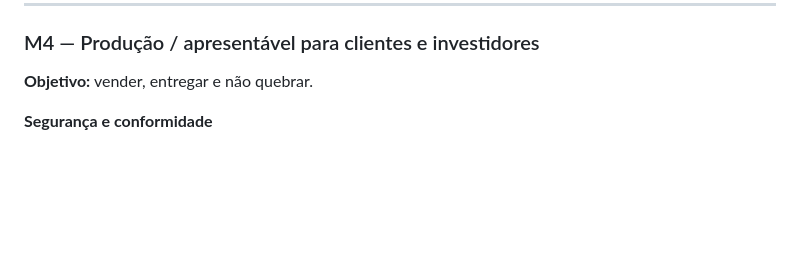
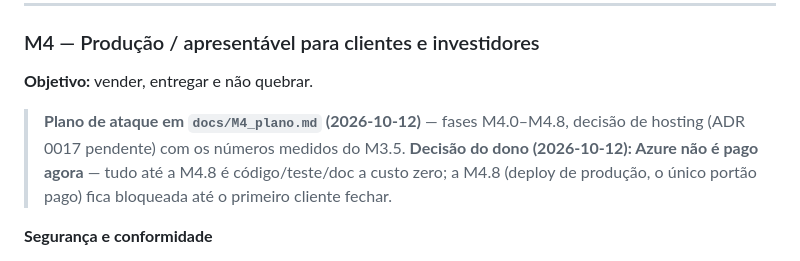
Before and after one commit to Agua-Games/Musa_app-service, a Markdown page: docs/HANDOFF.md, the part around the change. GitHub-like rendering; blank space fills up the shorter version.

Commit message:
docs(m4): attack plan — phases m4.0-m4.8, paid deploy gated on first client

```diff
--- a/docs/HANDOFF.md
+++ b/docs/HANDOFF.md
@@ -529,6 +529,12 @@ pode correr em paralelo.
 
 **Objetivo:** vender, entregar e não quebrar.
 
+> **Plano de ataque em `docs/M4_plano.md` (2026-10-12)** — fases M4.0–M4.8,
+> decisão de hosting (ADR 0017 pendente) com os números medidos do M3.5.
+> **Decisão do dono (2026-10-12): Azure não é pago agora** — tudo até a M4.8 é
+> código/teste/doc a custo zero; a M4.8 (deploy de produção, o único portão
+> pago) fica bloqueada até o primeiro cliente fechar.
+
 **Segurança e conformidade**
 - [ ] Gating **auditável**: um Bronze comprovadamente não recebe dados do Gold (teste, não promessa).
 - [ ] Tokens por tenant, rate limits, assinatura de entitlements.
```
Also changed, not shown: docs/M4_plano.md (added, +174 -0 lines).
